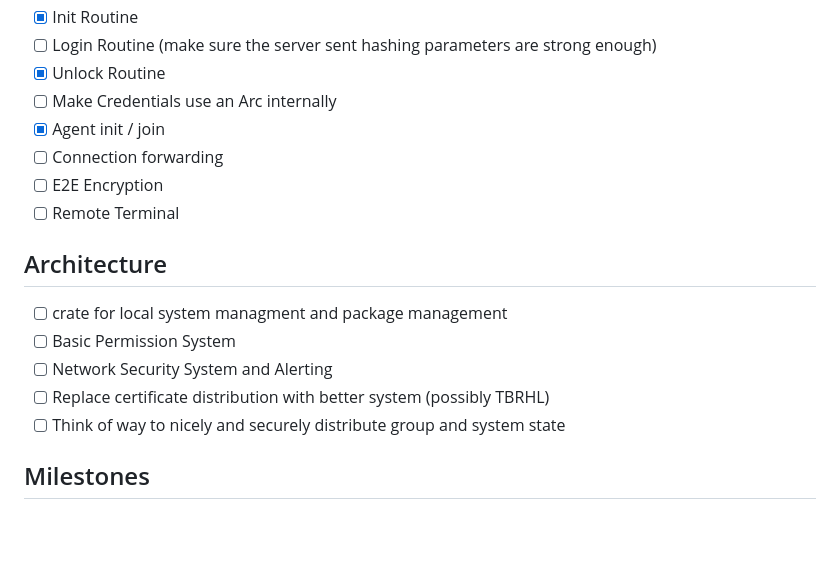
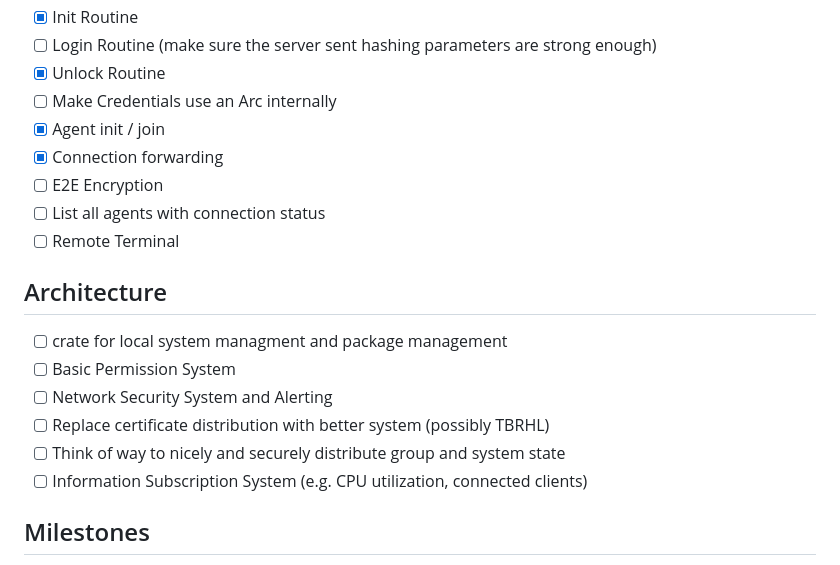
Before and after one commit to acul009/svalin, a Markdown page: readme.md, the part around the change. Rendered like a GitHub page; blank space fills up the shorter version.

```diff
--- a/readme.md
+++ b/readme.md
@@ -150,8 +150,9 @@ The underlying RPC system doesn't know or care about the encryption.
 - [X] Unlock Routine
 - [ ] Make Credentials use an Arc internally
 - [X] Agent init / join
-- [ ] Connection forwarding
+- [X] Connection forwarding
 - [ ] E2E Encryption
+- [ ] List all agents with connection status
 - [ ] Remote Terminal
 
 ## Architecture
@@ -160,6 +161,7 @@ The underlying RPC system doesn't know or care about the encryption.
 - [ ] Network Security System and Alerting
 - [ ] Replace certificate distribution with better system (possibly TBRHL)
 - [ ] Think of way to nicely and securely distribute group and system state
+- [ ] Information Subscription System (e.g. CPU utilization, connected clients)
 
 ## Milestones
 - [ ] Basic Managment (Live)
```
